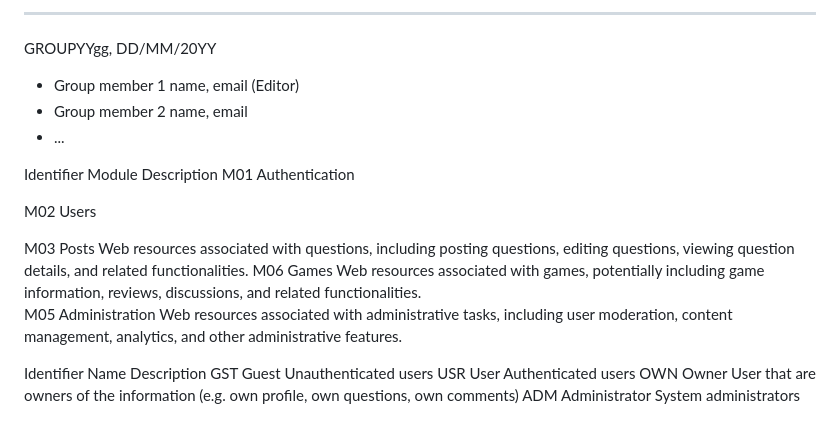
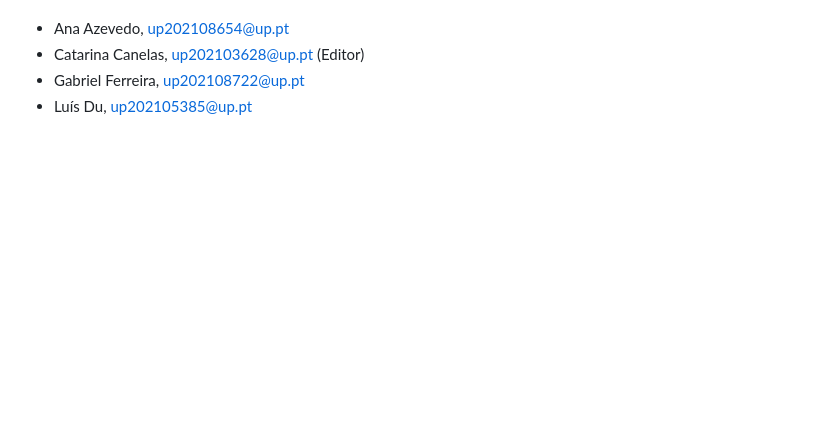
Before and after one commit to LuisDu902/Game, a Markdown page: docs/eap.md, the part around the change printed below. GitHub-like rendering; blank space fills up the shorter version.

```diff
--- a/docs/eap.md
+++ b/docs/eap.md
@@ -169,43 +154,5 @@ Changes made to the first submission:
 
----
-
-GROUPYYgg, DD/MM/20YY
-
-- Group member 1 name, email (Editor)
-- Group member 2 name, email
-- ...
-
-Identifier
-Module
-Description
-M01
-Authentication
-
-M02
-Users
-
-M03
-Posts
-Web resources associated with questions, including posting questions, editing questions, viewing question details, and related functionalities.
-M06
-Games
-Web resources associated with games, potentially including game information, reviews, discussions, and related functionalities.
-M05
-Administration
-Web resources associated with administrative tasks, including user moderation, content management, analytics, and other administrative features.
-
-Identifier
-Name
-Description
-GST
-Guest
-Unauthenticated users
-USR
-User
-Authenticated users
-OWN
-Owner
-User that are owners of the information (e.g. own profile, own questions, own comments)
-ADM
-Administrator
-System administrators
+* Ana Azevedo, up202108654@up.pt
+* Catarina Canelas, up202103628@up.pt (Editor)
+* Gabriel Ferreira, up202108722@up.pt
+* Luís Du, up202105385@up.pt
```
Also changed, not shown: other parts of docs/eap.md (+31 -46 lines).
